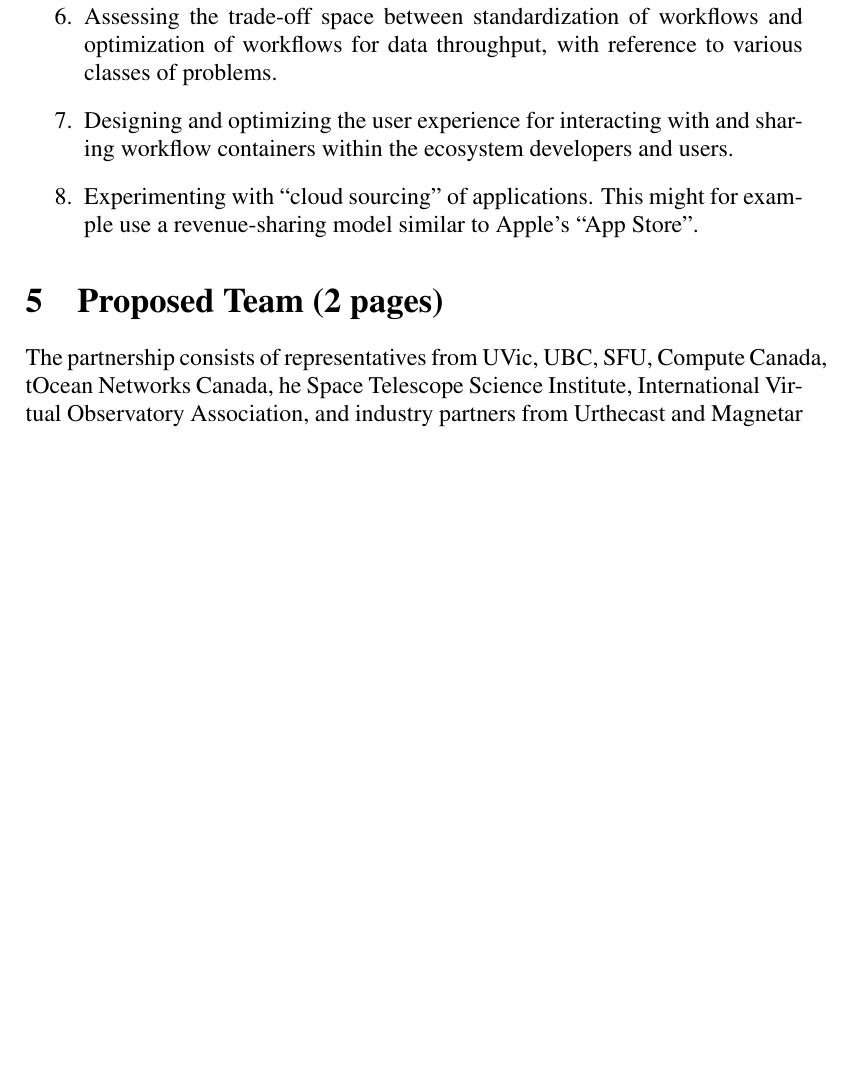
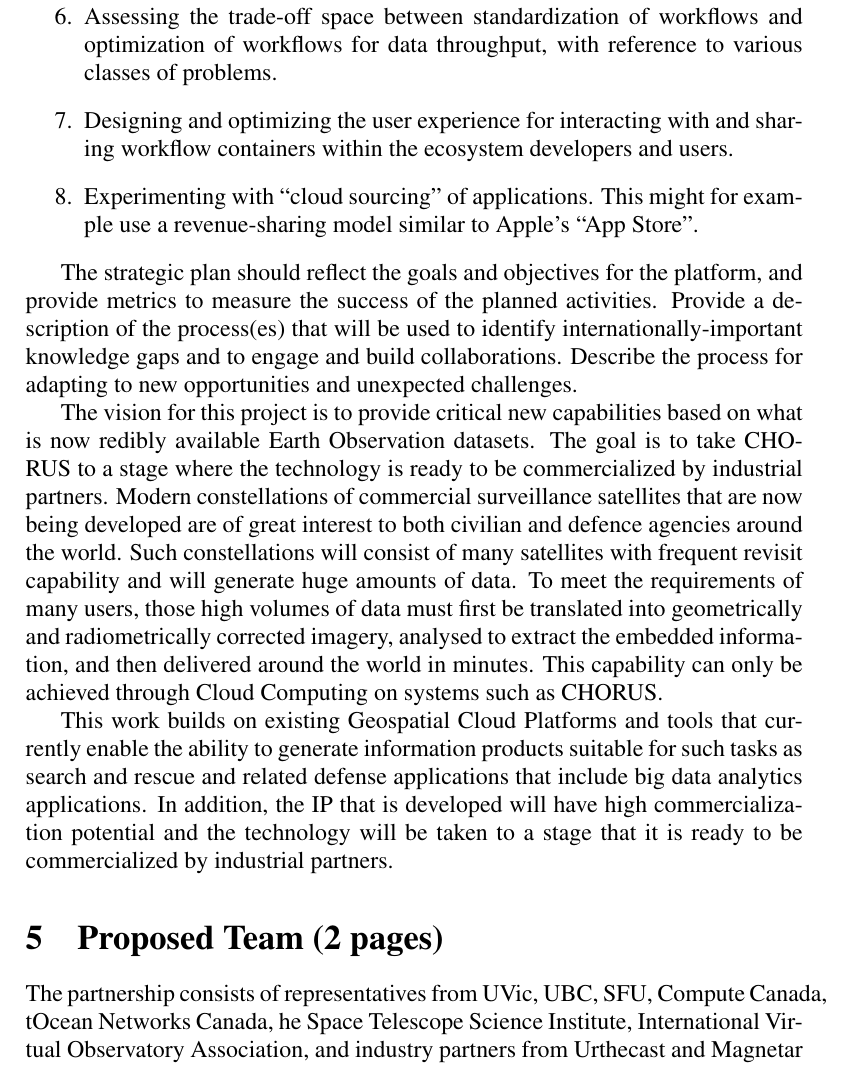
Before and after one commit to UBC-Astrophysics/NCE, a LaTeX document (loi.tex, which reads plan.tex): part of page 4 of 4 before the commit and part of page 4 of 5 after it, cut so that both start at the same text, the shorter picture padded with empty space. Compiled offline with pdfLaTeX; a LaTeX package or settings file that is missing is left out.

Commit message:
Update plan.tex
This is a stretch---lifting it from another grant application and feel free to veto!

```diff
--- a/plan.tex
+++ b/plan.tex
@@ -27,3 +28,9 @@ Tasks will include:
 	\item Designing and optimizing the user experience for interacting with and sharing workflow containers within the ecosystem developers and users.
 	\item Experimenting with “cloud sourcing” of applications.  This might for example use a revenue-sharing model similar to Apple’s “App Store”.
 \end{enumerate}
+
+The strategic plan should reflect the goals and objectives for the platform, and provide metrics to measure the success of the planned activities. Provide a description of the process(es) that will be used to identify internationally-important knowledge gaps and to engage and build collaborations. Describe the process for adapting to new opportunities and unexpected challenges.
+
+The vision for this project is to provide critical new capabilities based on what is now redibly available Earth Observation datasets.  The goal is to take CHORUS to a stage where the technology is ready to be commercialized by industrial partners. Modern constellations of commercial surveillance satellites that are now being developed are of great interest to both civilian and defence agencies around the world.  Such constellations will consist of many satellites with frequent revisit capability and will generate huge amounts of data.  To meet the requirements of many users, those high volumes of data must first be translated into geometrically and radiometrically corrected imagery, analysed to extract the embedded information, and then delivered around the world in minutes.  This capability can only be achieved through Cloud Computing on systems such as CHORUS.
+
+This work builds on existing Geospatial Cloud Platforms and tools that currently enable the ability to generate information products suitable for such tasks as search and rescue and related defense applications that include big data analytics applications.   In addition, the IP that is developed will have high commercialization potential and the technology will be taken to a stage that it is ready to be commercialized by industrial partners.
```
Also changed, not shown: plan.tex (1 more changed lines).
